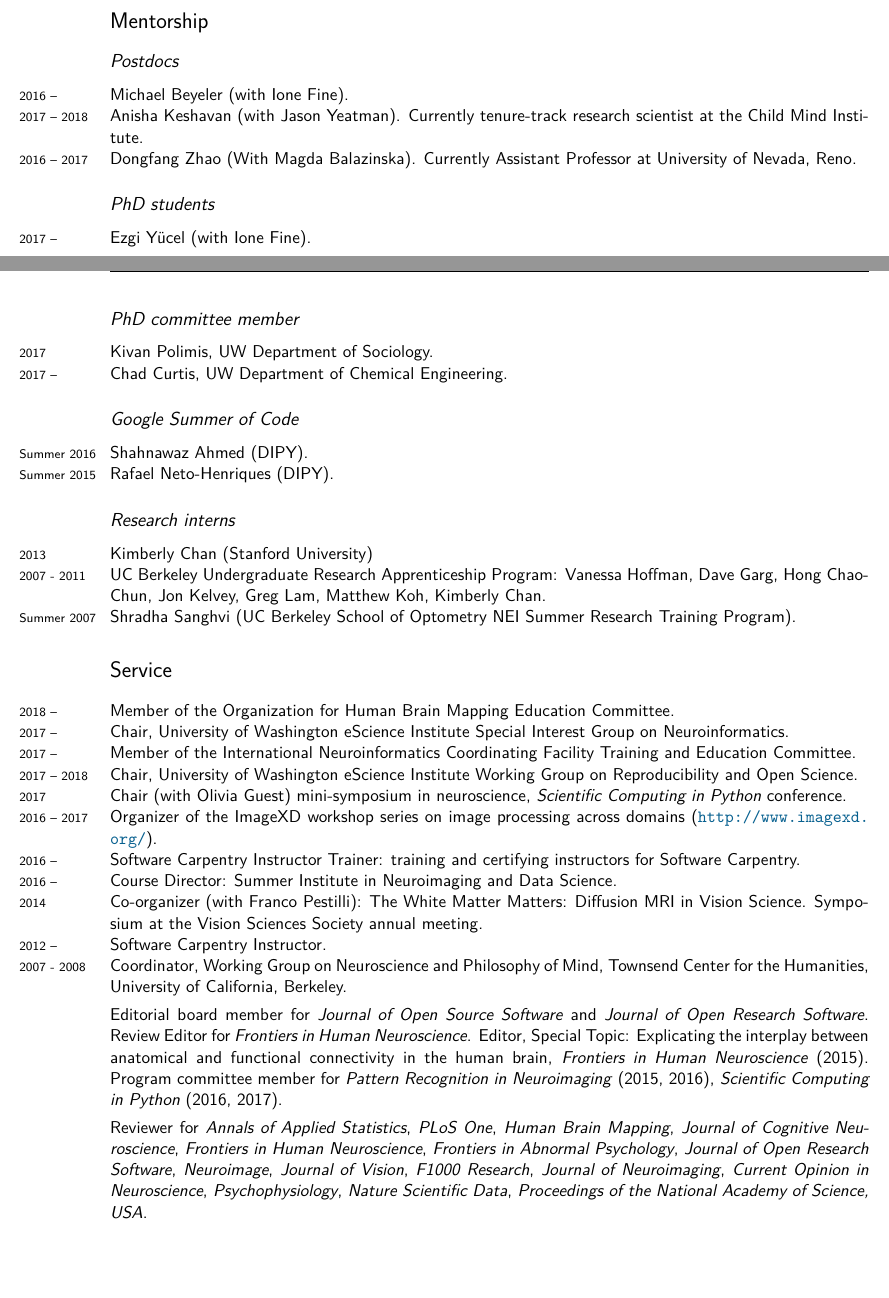
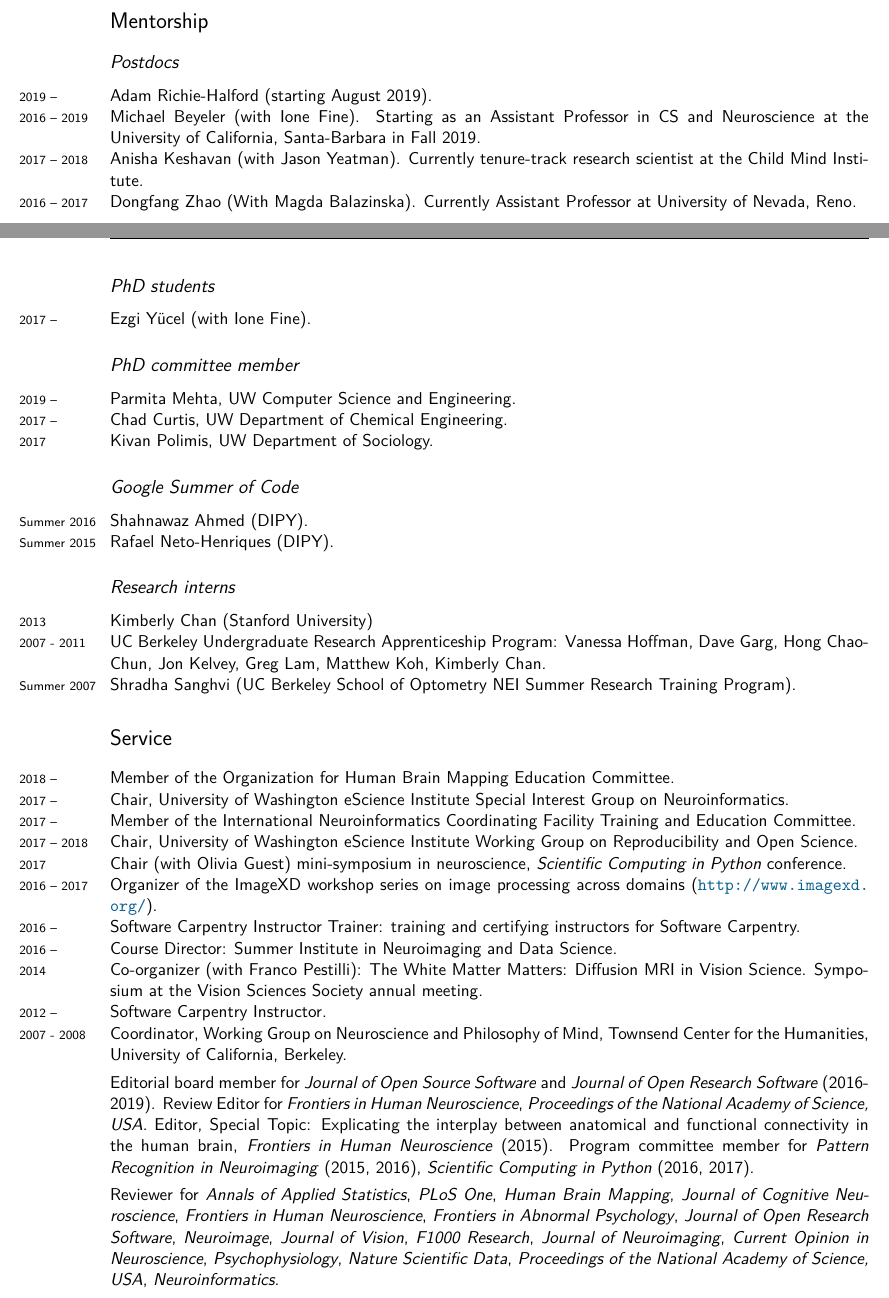
Before and after one commit to arokem/arokem-cv, a LaTeX CV (arokemCV.tex): two parts of pages 11 and 12 of 12 before the commit and two parts of pages 11 and 12 of 13 after it, joined at a grey line, cut so that both start at the same text. Compiled offline with XeLaTeX.

Commit message:
A few more things.

```diff
--- a/arokemCV.tex
+++ b/arokemCV.tex
@@ -452,7 +453,9 @@ stimulation. Cosyne 2017.
 
 \subsection*{Postdocs}
 
-\years{2016 -- } Michael Beyeler (with Ione Fine).
+\years{2019 -- } Adam Richie-Halford (starting August 2019).
+
+\years{2016 -- 2019} Michael Beyeler (with Ione Fine). Starting as an Assistant Professor in CS and Neuroscience at the University of California, Santa-Barbara in Fall 2019.
 
 \years{2017 -- 2018} Anisha Keshavan (with Jason Yeatman). Currently tenure-track research scientist at the Child Mind Institute.
 
@@ -464,9 +467,12 @@ stimulation. Cosyne 2017.
 
 \subsection*{PhD committee member}
 
+\years{2019 -- } Parmita Mehta, UW Computer Science and Engineering.
+
+\years{2017 -- } Chad Curtis, UW Department of Chemical Engineering.
+
 \years{2017} Kivan Polimis, UW Department of Sociology.
 
-\years{2017 -- } Chad Curtis, UW Department of Chemical Engineering.
 
 \subsection*{Google Summer of Code}
 
@@ -508,11 +514,11 @@ stimulation. Cosyne 2017.
 
 \vspace{4pt}
 
-Editorial board member for \emph{Journal of Open Source Software} and \emph{Journal of Open Research Software}. Review Editor for \emph{Frontiers in Human Neuroscience}. Editor, Special Topic: Explicating the interplay between anatomical and functional connectivity in the human brain, \emph{Frontiers in Human Neuroscience} (2015). Program committee member for \emph{Pattern Recognition in Neuroimaging} (2015, 2016), \emph{Scientific Computing in Python} (2016, 2017).
+Editorial board member for \emph{Journal of Open Source Software} and \emph{Journal of Open Research Software} (2016-2019). Review Editor for \emph{Frontiers in Human Neuroscience}, \emph{Proceedings of the National Academy of Science, USA}. Editor, Special Topic: Explicating the interplay between anatomical and functional connectivity in the human brain, \emph{Frontiers in Human Neuroscience} (2015). Program committee member for \emph{Pattern Recognition in Neuroimaging} (2015, 2016), \emph{Scientific Computing in Python} (2016, 2017).
 
 \vspace{4pt}
 
-Reviewer for \emph{Annals of Applied Statistics}, \emph{PLoS One}, \emph{Human Brain Mapping}, \emph{Journal of Cognitive Neuroscience}, \emph{Frontiers in Human Neuroscience}, \emph{Frontiers in Abnormal Psychology}, \emph{Journal of Open Research Software}, \emph{Neuroimage}, \emph{Journal of Vision}, \emph{F1000 Research}, \emph{Journal of Neuroimaging}, \emph{Current Opinion in Neuroscience}, \emph{Psychophysiology}, \emph{Nature Scientific Data}, \emph{Proceedings of the National Academy of Science, USA}.
+Reviewer for \emph{Annals of Applied Statistics}, \emph{PLoS One}, \emph{Human Brain Mapping}, \emph{Journal of Cognitive Neuroscience}, \emph{Frontiers in Human Neuroscience}, \emph{Frontiers in Abnormal Psychology}, \emph{Journal of Open Research Software}, \emph{Neuroimage}, \emph{Journal of Vision}, \emph{F1000 Research}, \emph{Journal of Neuroimaging}, \emph{Current Opinion in Neuroscience}, \emph{Psychophysiology}, \emph{Nature Scientific Data}, \emph{Proceedings of the National Academy of Science, USA}, \emph{Neuroinformatics}.
 
 
 % Footer
```
Also changed, not shown: arokemCV.tex (1 more changed lines).
